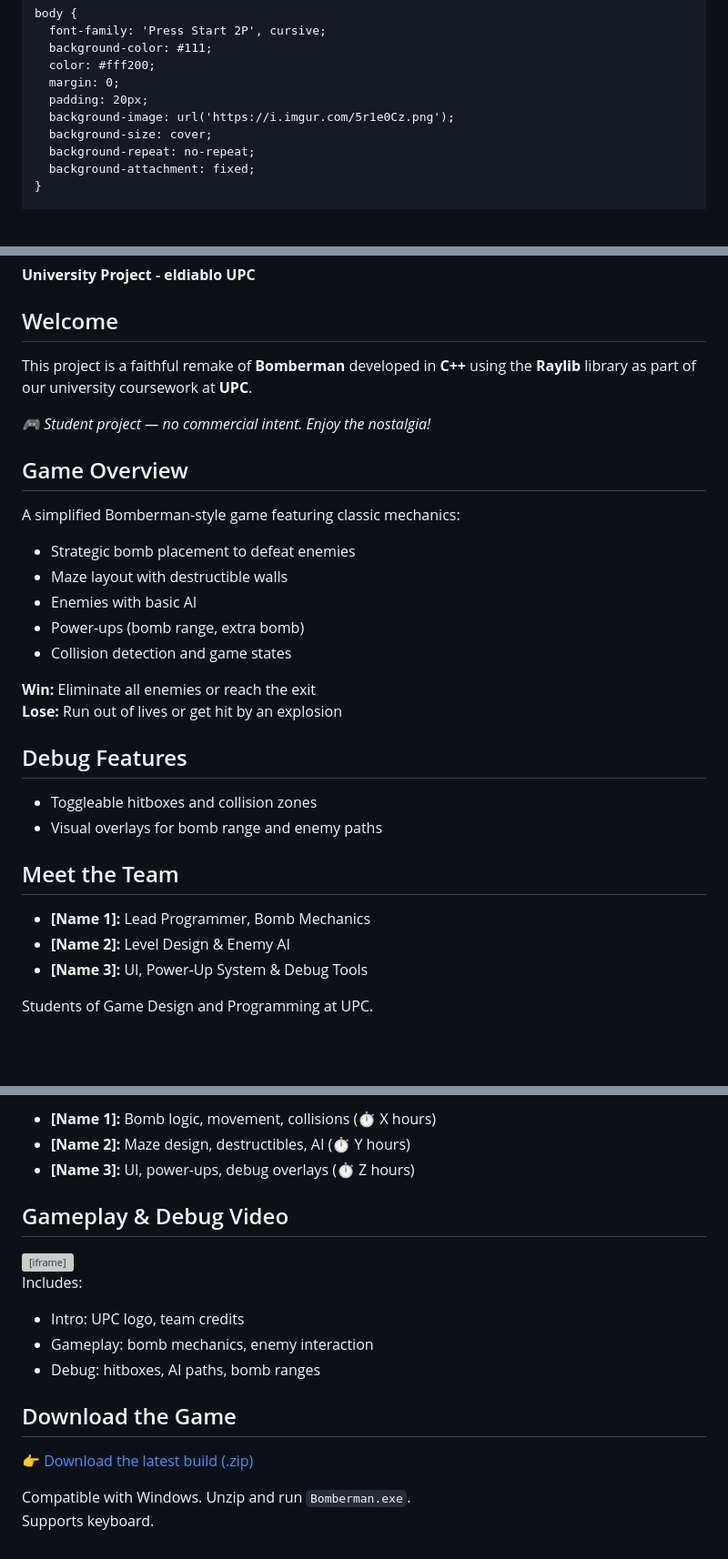
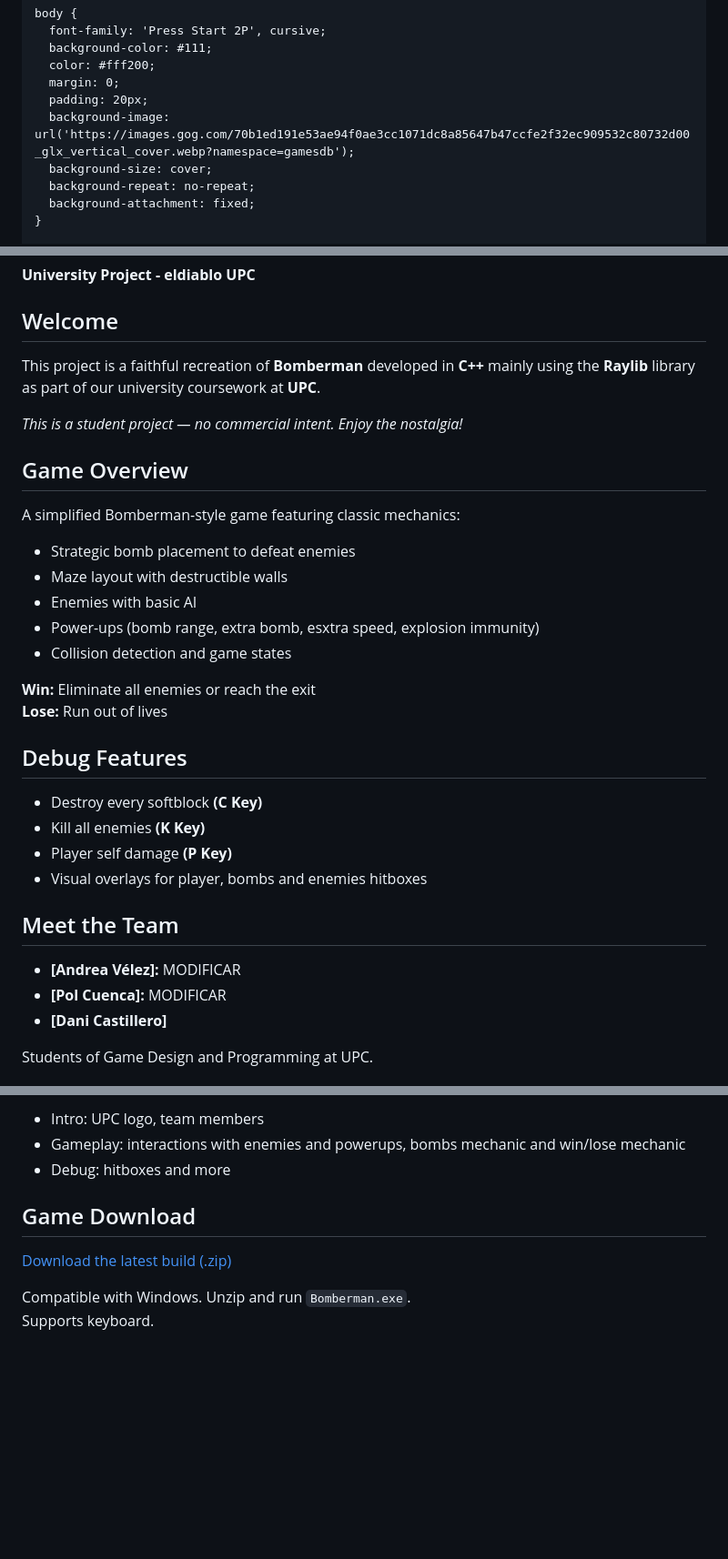
Before and after one commit to Lexpanpo/Proyecto1_Bomberman, a Markdown page: README.md, 3 parts joined by grey strips. Shown: that part at 91% size. Rendered like a GitHub page; blank space fills up the shorter version; grey boxes are pictures that could not be loaded.

```diff
--- a/README.md
+++ b/README.md
@@ -12,7 +12,7 @@
       color: #fff200;
       margin: 0;
       padding: 20px;
-      background-image: url('https://i.imgur.com/5r1e0Cz.png');
+      background-image: url('https://images.gog.com/70b1ed191e53ae94f0ae3cc1071dc8a85647b47ccfe2f32ec909532c80732d00_glx_vertical_cover.webp?namespace=gamesdb');
       background-size: cover;
       background-repeat: no-repeat;
       background-attachment: fixed;
@@ -73,8 +73,8 @@
 
   <section>
     <h2>Welcome</h2>
-    <p>This project is a faithful remake of <strong>Bomberman</strong> developed in <strong>C++</strong> using the <strong>Raylib</strong> library as part of our university coursework at <strong>UPC</strong>.</p>
-    <p><em>🎮 Student project — no commercial intent. Enjoy the nostalgia!</em></p>
+    <p>This project is a faithful recreation of <strong>Bomberman</strong> developed in <strong>C++</strong> mainly using the <strong>Raylib</strong> library as part of our university coursework at <strong>UPC</strong>.</p>
+    <p><em>This is a student project — no commercial intent. Enjoy the nostalgia!</em></p>
   </section>
 
   <section>
@@ -84,29 +84,32 @@
       <li>Strategic bomb placement to defeat enemies</li>
       <li>Maze layout with destructible walls</li>
       <li>Enemies with basic AI</li>
-      <li>Power-ups (bomb range, extra bomb)</li>
+      <li>Power-ups (bomb range, extra bomb, esxtra speed, explosion immunity)</li>
       <li>Collision detection and game states</li>
     </ul>
     <p><strong>Win:</strong> Eliminate all enemies or reach the exit<br>
-       <strong>Lose:</strong> Run out of lives or get hit by an explosion</p>
+       <strong>Lose:</strong> Run out of lives</p>
   </section>
 
   <section>
     <h2>Debug Features</h2>
     <ul>
-      <li>Toggleable hitboxes and collision zones</li>
-      <li>Visual overlays for bomb range and enemy paths</li>
+      <li>Destroy every softblock <strong>(C Key)</strong> </li>
+      <li>Kill all enemies <strong>(K Key)</strong> </li>
+      <li>Player self damage <strong>(P Key)</strong> </li>
+      <li>Visual overlays for player, bombs and enemies hitboxes</li>
     </ul>
   </section>
 
   <section>
     <h2>Meet the Team</h2>
     <ul>
-      <li><strong>[Name 1]:</strong> Lead Programmer, Bomb Mechanics</li>
-      <li><strong>[Name 2]:</strong> Level Design & Enemy AI</li>
-      <li><strong>[Name 3]:</strong> UI, Power-Up System & Debug Tools</li>
+      <li><strong>[Andrea Vélez]:</strong> MODIFICAR</li>
+      <li><strong>[Pol Cuenca]:</strong> MODIFICAR</li>
+      <li><strong>[Dani Castillero]</li>
     </ul>
     <p>Students of Game Design and Programming at UPC.</p>
   </section>
 
+
   <section>
@@ -114,24 +119,13 @@
     <ul>
-      <li><strong>[Name 1]:</strong> Bomb logic, movement, collisions (⏱️ X hours)</li>
-      <li><strong>[Name 2]:</strong> Maze design, destructibles, AI (⏱️ Y hours)</li>
-      <li><strong>[Name 3]:</strong> UI, power-ups, debug overlays (⏱️ Z hours)</li>
+      <li>Intro: UPC logo, team members</li>
+      <li>Gameplay: interactions with enemies and powerups, bombs mechanic and win/lose mechanic </li>
+      <li>Debug: hitboxes and more</li>
     </ul>
   </section>
 
   <section>
-    <h2>Gameplay & Debug Video</h2>
-    <iframe src="https://www.youtube.com/embed/YOUR_VIDEO_ID" allowfullscreen></iframe>
-    <p>Includes:</p>
-    <ul>
-      <li>Intro: UPC logo, team credits</li>
-      <li>Gameplay: bomb mechanics, enemy interaction</li>
-      <li>Debug: hitboxes, AI paths, bomb ranges</li>
-    </ul>
-  </section>
-
-  <section>
-    <h2>Download the Game</h2>
-    <p><a href="ENLACE_A_TU_ZIP">👉 Download the latest build (.zip)</a></p>
+    <h2>Game Download</h2>
+    <p><a href="ENLACE_A_TU_ZIP">Download the latest build (.zip)</a></p>
     <p>Compatible with Windows. Unzip and run <code>Bomberman.exe</code>.<br>
     Supports keyboard.</p>
   </section>
```
Also changed, not shown: other parts of README.md (+3 -1 lines).
